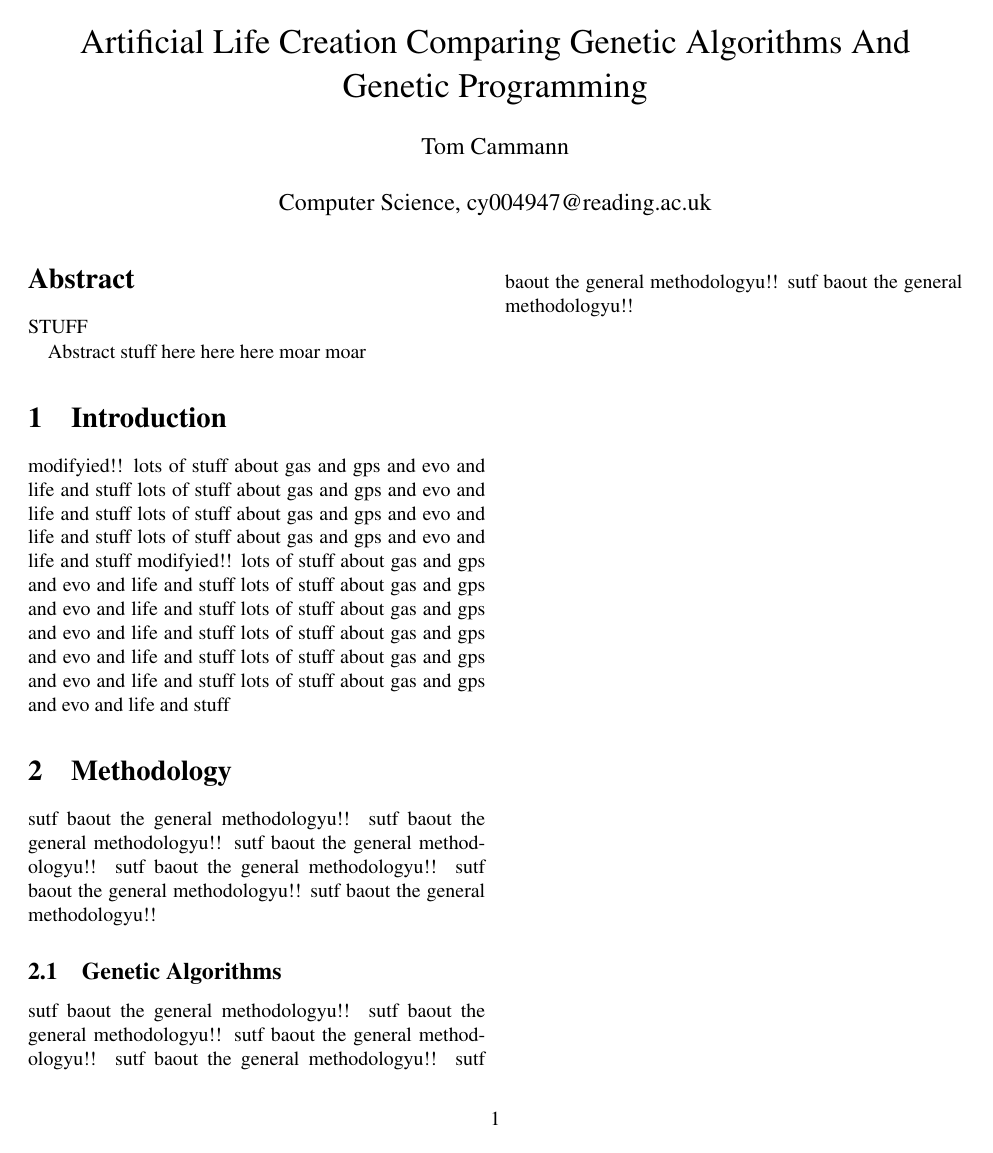
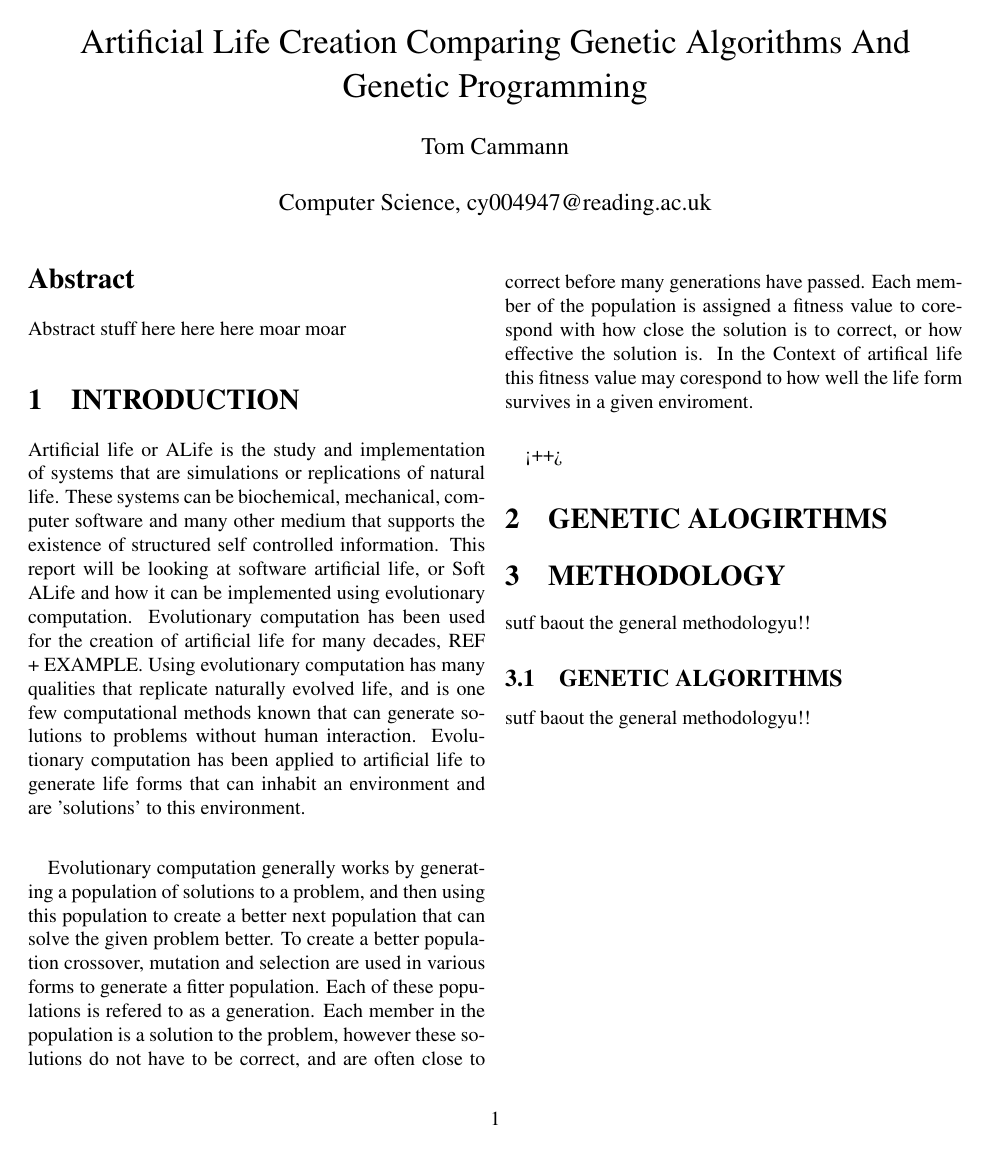
Before and after one commit to takac/dissertation, a LaTeX paper (intro.tex): the whole page. Compiled offline with pdfLaTeX.

Commit message:
general updates

```diff
--- a/intro.tex
+++ b/intro.tex
@@ -6,7 +6,7 @@
 Computer Science, cy004947@reading.ac.uk}
 \date{}
 \maketitle
-\begin{abstract}{STUFF}
+\begin{abstract}
 
 	Abstract stuff here here here
 	moar
@@ -14,38 +14,34 @@ Computer Science, cy004947@reading.ac.uk}
 \end{abstract}
 
 
-\section{Introduction}
-modifyied!!
-lots of stuff about gas and gps and evo and life and stuff
-lots of stuff about gas and gps and evo and life and stuff
-lots of stuff about gas and gps and evo and life and stuff
-lots of stuff about gas and gps and evo and life and stuff
-modifyied!!
-lots of stuff about gas and gps and evo and life and stuff
-lots of stuff about gas and gps and evo and life and stuff
-lots of stuff about gas and gps and evo and life and stuff
-lots of stuff about gas and gps and evo and life and stuff
-lots of stuff about gas and gps and evo and life and stuff
-lots of stuff about gas and gps and evo and life and stuff
+\section{INTRODUCTION}
+
+Artificial life or ALife is the study and implementation of systems that are simulations or replications of natural life.
+These systems can be biochemical, mechanical, computer software and many other medium that supports the existence of structured self controlled information.
+This report will be looking at software artificial life, or Soft ALife and how it can be implemented using evolutionary computation.
+Evolutionary computation has been used for the creation of artificial life for many decades, REF + EXAMPLE.
+Using evolutionary computation has many qualities that replicate naturally evolved life, and is one few computational methods known that can generate solutions to problems without human interaction.
+Evolutionary computation has been applied to artificial life to generate life forms that can inhabit an environment and are 'solutions' to this environment.
+
+\paragraph{}
+Evolutionary computation generally works by generating a population of solutions to a problem, and then using this population to create a better next population that can solve the given problem better.
+To create a better population crossover, mutation and selection are used in various forms to generate a fitter population.
+Each of these populations is refered to as a generation.
+Each member in the population is a solution to the problem, however these solutions do not have to be correct, and are often close to correct before many generations have passed.
+Each member of the population is assigned a fitness value to corespond with how close the solution is to correct, or how effective the solution is.
+In the Context of artifical life this fitness value may corespond to how well the life form survives in a given enviroment.
+
+\paragraph{}<++>
+
+\section{GENETIC ALOGIRTHMS}
 
 
-\section{Methodology}
 
-sutf baout the general methodologyu!!
-sutf baout the general methodologyu!!
-sutf baout the general methodologyu!!
-sutf baout the general methodologyu!!
-sutf baout the general methodologyu!!
+\section{METHODOLOGY}
 sutf baout the general methodologyu!!
 
-\subsection{Genetic Algorithms}
+\subsection{GENETIC ALGORITHMS}
 
-
-sutf baout the general methodologyu!!
-sutf baout the general methodologyu!!
-sutf baout the general methodologyu!!
-sutf baout the general methodologyu!!
-sutf baout the general methodologyu!!
 sutf baout the general methodologyu!!
 
 \end{document}
```
Also changed, not shown: 3 other files.
